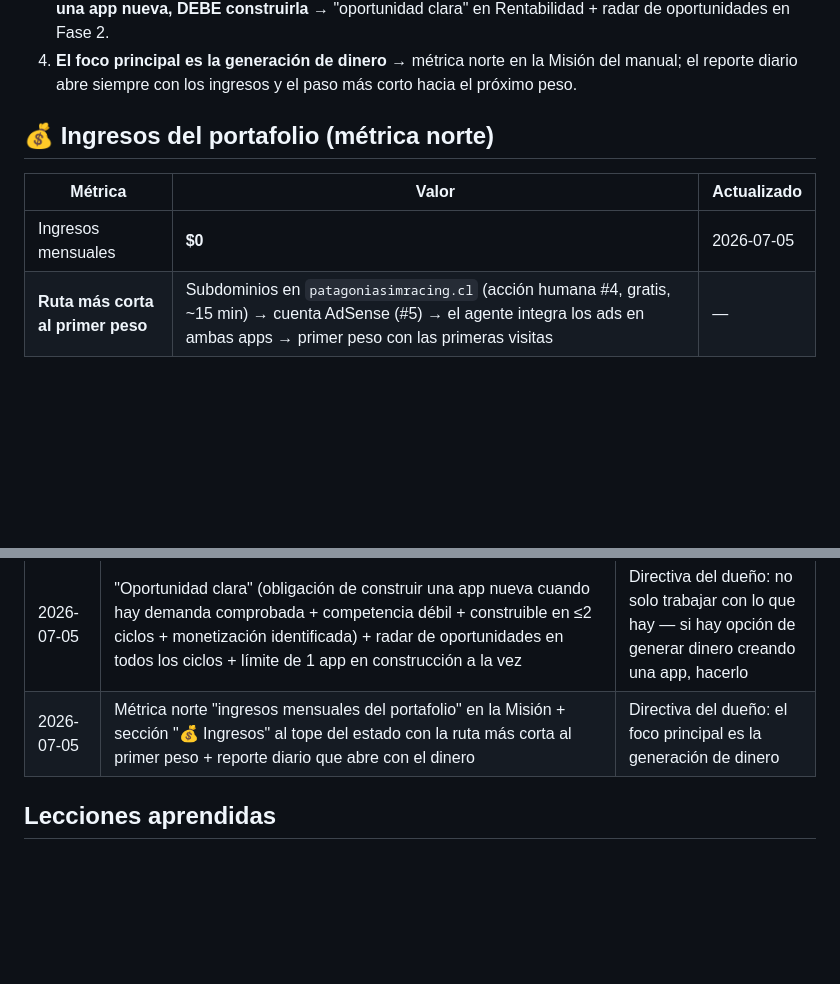
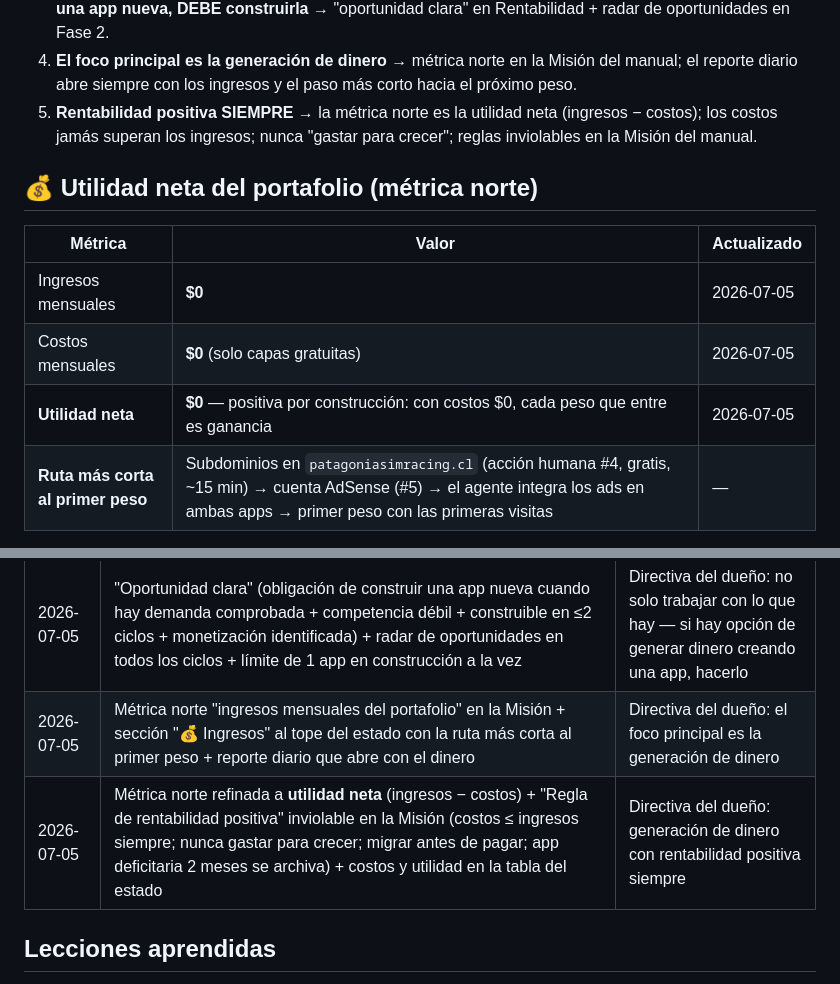
Before and after one commit to PSR109/psr-legal, a Markdown page: agente/ESTADO.md, 2 parts joined by grey strips. Rendered like a GitHub page; blank space fills up the shorter version.

```diff
--- a/agente/ESTADO.md
+++ b/agente/ESTADO.md
@@ -17,12 +17,17 @@
 4. **El foco principal es la generación de dinero** → métrica norte en la Misión
    del manual; el reporte diario abre siempre con los ingresos y el paso más corto
    hacia el próximo peso.
+5. **Rentabilidad positiva SIEMPRE** → la métrica norte es la utilidad neta
+   (ingresos − costos); los costos jamás superan los ingresos; nunca "gastar para
+   crecer"; reglas inviolables en la Misión del manual.
 
-## 💰 Ingresos del portafolio (métrica norte)
+## 💰 Utilidad neta del portafolio (métrica norte)
 
 | Métrica | Valor | Actualizado |
 |---|---|---|
 | Ingresos mensuales | **$0** | 2026-07-05 |
+| Costos mensuales | **$0** (solo capas gratuitas) | 2026-07-05 |
+| **Utilidad neta** | **$0** — positiva por construcción: con costos $0, cada peso que entre es ganancia | 2026-07-05 |
 | **Ruta más corta al primer peso** | Subdominios en `patagoniasimracing.cl` (acción humana #4, gratis, ~15 min) → cuenta AdSense (#5) → el agente integra los ads en ambas apps → primer peso con las primeras visitas | — |
 
 ## Siguiente acción
@@ -127,6 +132,7 @@ fragmentar el portafolio.
 | 2026-07-05 | Sección "Caja de herramientas" en el manual (usar subagentes/workflows/búsqueda/MCPs; buscar-instalar-crear herramientas; skills propias cuando un procedimiento se estabilice) + pregunta 4 del kaizen (¿qué herramienta me faltó?) + primeras herramientas propias: `agente/herramientas/verificar-sitios.sh` y `sitios.txt` (probadas: distinguen caída real de bloqueo de red) | Directiva del dueño: que el agente use, busque, instale o cree las herramientas que lo hagan cada día mejor, más rentable y más autónomo |
 | 2026-07-05 | "Oportunidad clara" (obligación de construir una app nueva cuando hay demanda comprobada + competencia débil + construible en ≤2 ciclos + monetización identificada) + radar de oportunidades en todos los ciclos + límite de 1 app en construcción a la vez | Directiva del dueño: no solo trabajar con lo que hay — si hay opción de generar dinero creando una app, hacerlo |
 | 2026-07-05 | Métrica norte "ingresos mensuales del portafolio" en la Misión + sección "💰 Ingresos" al tope del estado con la ruta más corta al primer peso + reporte diario que abre con el dinero | Directiva del dueño: el foco principal es la generación de dinero |
+| 2026-07-05 | Métrica norte refinada a **utilidad neta** (ingresos − costos) + "Regla de rentabilidad positiva" inviolable en la Misión (costos ≤ ingresos siempre; nunca gastar para crecer; migrar antes de pagar; app deficitaria 2 meses se archiva) + costos y utilidad en la tabla del estado | Directiva del dueño: generación de dinero con rentabilidad positiva siempre |
 
 ## Lecciones aprendidas
 
```
Also changed, not shown: AGENTE-CREADOR-DE-APPS.md (+18 -5 lines).
